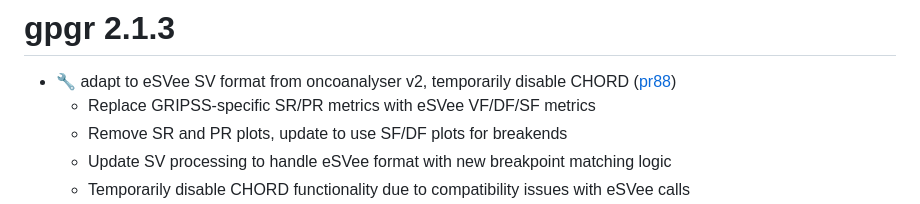
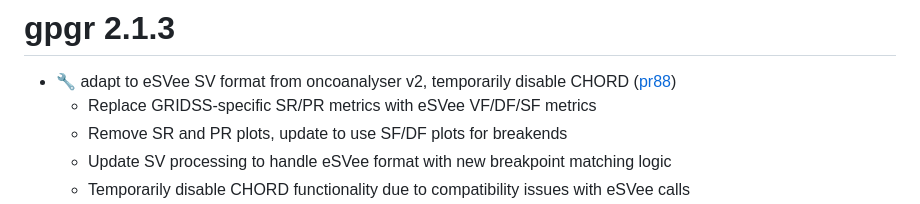
Before and after one commit to umccr/gpgr, a Markdown page: NEWS.md, the part around the change. GitHub-like rendering.

```diff
--- a/NEWS.md
+++ b/NEWS.md
@@ -1,7 +1,7 @@
 # gpgr 2.1.3
 
 - :wrench: adapt to eSVee SV format from oncoanalyser v2, temporarily disable CHORD ([pr88](https://github.com/umccr/gpgr/pull/88))
-  - Replace GRIPSS-specific SR/PR metrics with eSVee VF/DF/SF metrics
+  - Replace GRIDSS-specific SR/PR metrics with eSVee VF/DF/SF metrics
   - Remove SR and PR plots, update to use SF/DF plots for breakends
   - Update SV processing to handle eSVee format with new breakpoint matching logic
   - Temporarily disable CHORD functionality due to compatibility issues with eSVee calls
```
